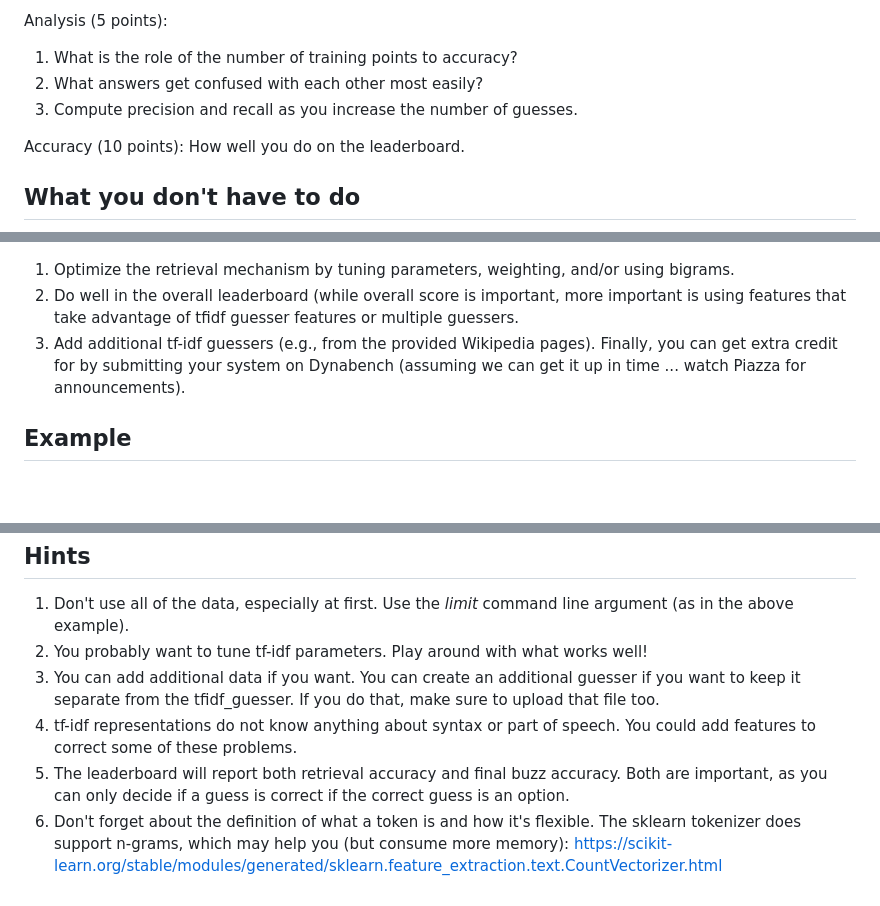
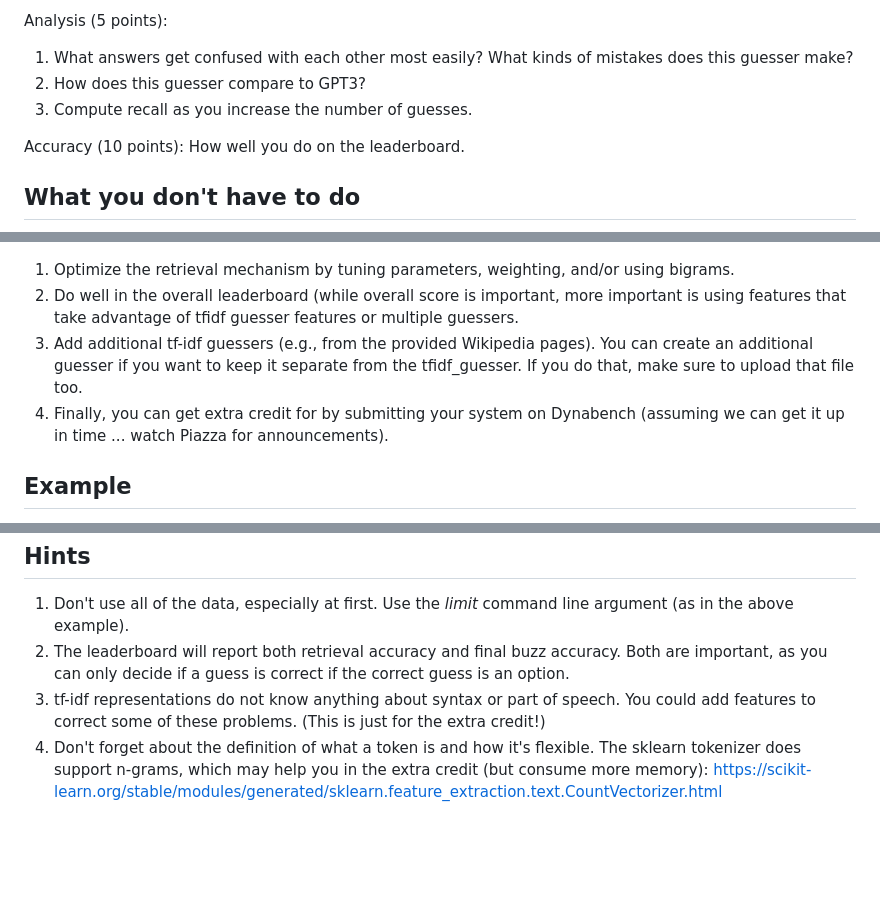
Before and after one commit to Pinafore/nlp-hw, a Markdown page: tfidf_guesser/README.md, 3 parts joined by grey strips. GitHub-like rendering; blank space fills up the shorter version.

Commit message:
tfidf-homwork

```diff
--- a/tfidf_guesser/README.md
+++ b/tfidf_guesser/README.md
@@ -31,9 +31,10 @@ Coding (15 points in the tfidf_guesser.py):
 
 Analysis (5 points):
 
-1.  What is the role of the number of training points to accuracy?
-1.  What answers get confused with each other most easily?
-1.  Compute precision and recall as you increase the number of guesses.
+1.  What answers get confused with each other most easily?  What kinds of
+    mistakes does this guesser make?
+1.  How does this guesser compare to GPT3?
+1.  Compute recall as you increase the number of guesses.
 
 Accuracy (10 points): How well you do on the leaderboard.
 
@@ -69,8 +70,10 @@ Extra Credit
 2. Do well in the overall leaderboard (while overall score is important, more
    important is using features that take advantage of tfidf guesser features or
    multiple guessers.
-3. Add additional tf-idf guessers (e.g., from the provided Wikipedia pages).
-   Finally, you can get extra credit for by submitting your system on Dynabench (assuming
+3. Add additional tf-idf guessers (e.g., from the provided Wikipedia pages).  You can create an additional
+    guesser if you want to keep it separate from the tfidf_guesser.  If you do
+    that, make sure to upload that file too.
+4. Finally, you can get extra credit for by submitting your system on Dynabench (assuming
    we can get it up in time ... watch Piazza for announcements).
 
 
@@ -453,16 +456,13 @@ Hints
 
 1.  Don't use all of the data, especially at first.  Use the _limit_
     command line argument (as in the above example).
-2.  You probably want to tune tf-idf parameters.  Play around with what works well!
-3.  You can add additional data if you want.  You can create an additional
-    guesser if you want to keep it separate from the tfidf_guesser.  If you do
-    that, make sure to upload that file too.
-4.  tf-idf representations do not know anything about syntax or part of
-    speech.  You could add features to correct some of these problems.
 5.  The leaderboard will report both retrieval accuracy and final buzz
     accuracy.  Both are important, as you can only decide if a guess is
     correct if the correct guess is an option.
+2.  tf-idf representations do not know anything about syntax or part of
+    speech.  You could add features to correct some of these problems.  (This
+    is just for the extra credit!)
 6.  Don't forget about the definition of what a token is and how it's flexible.  The sklearn
-    tokenizer does support n-grams, which may help you (but consume more
+    tokenizer does support n-grams, which may help you in the extra credit (but consume more
     memory):
     https://scikit-learn.org/stable/modules/generated/sklearn.feature_extraction.text.CountVectorizer.html
```
